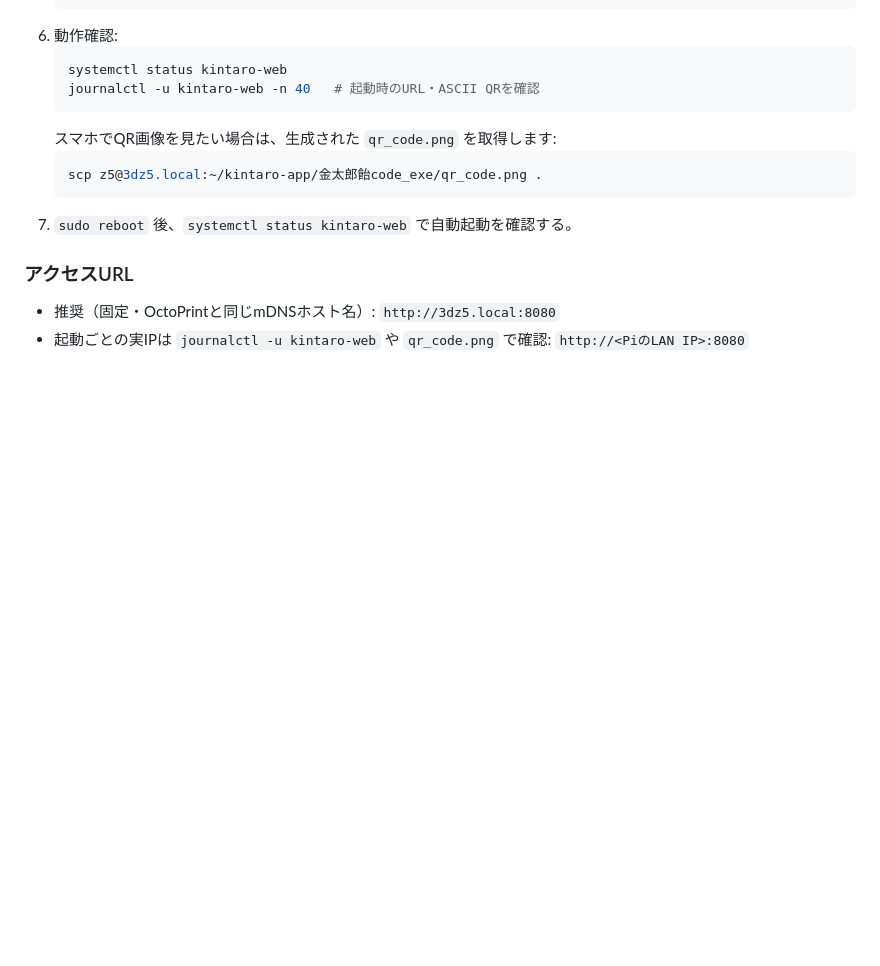
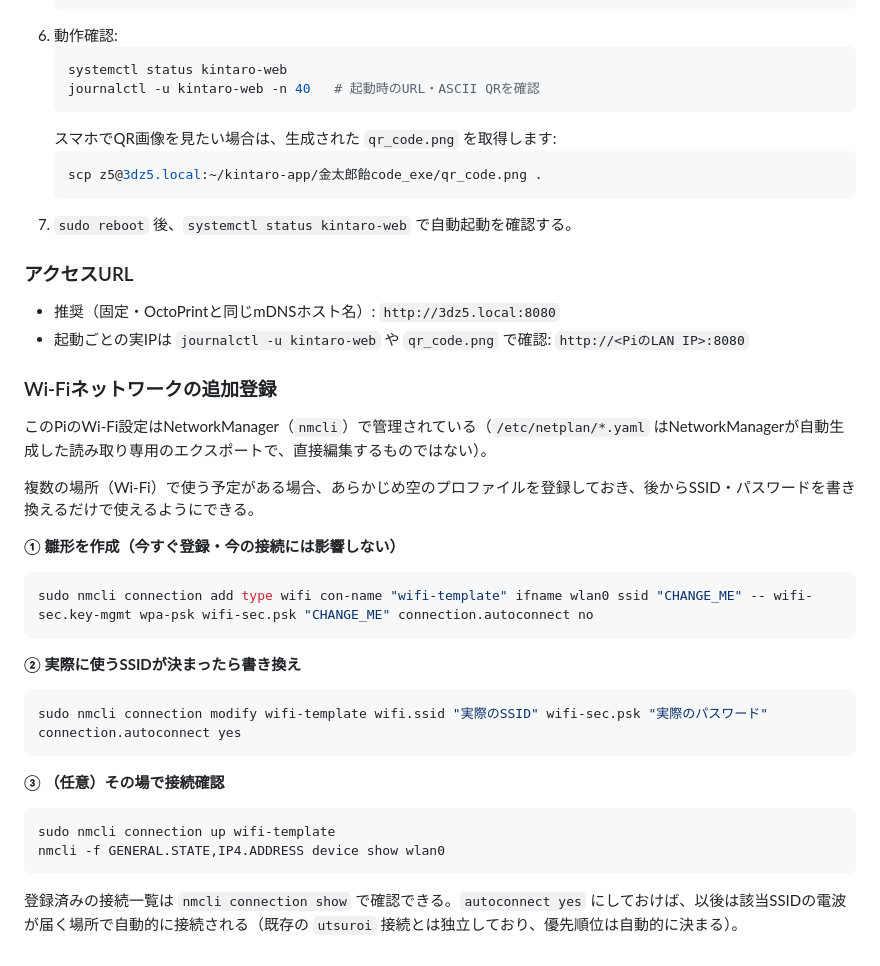
Before and after one commit to haruki-se/z5, a Markdown page: README.md, the part around the change. GitHub-like rendering; blank space fills up the shorter version.

Commit message:
Document how to pre-register additional Wi-Fi networks via nmcli
Co-Authored-By: Claude Sonnet 5 <noreply@anthropic.com>

````diff
--- a/README.md
+++ b/README.md
@@ -231,3 +231,27 @@ PCを使わず、Raspberry Pi単体（OctoPrint・ソレノイド制御と同居
 
 - 推奨（固定・OctoPrintと同じmDNSホスト名）: `http://3dz5.local:8080`
 - 起動ごとの実IPは `journalctl -u kintaro-web` や `qr_code.png` で確認: `http://<PiのLAN IP>:8080`
+
+### Wi-Fiネットワークの追加登録
+
+このPiのWi-Fi設定はNetworkManager（`nmcli`）で管理されている（`/etc/netplan/*.yaml` はNetworkManagerが自動生成した読み取り専用のエクスポートで、直接編集するものではない）。
+
+複数の場所（Wi-Fi）で使う予定がある場合、あらかじめ空のプロファイルを登録しておき、後からSSID・パスワードを書き換えるだけで使えるようにできる。
+
+**① 雛形を作成（今すぐ登録・今の接続には影響しない）**
+```bash
+sudo nmcli connection add type wifi con-name "wifi-template" ifname wlan0 ssid "CHANGE_ME" -- wifi-sec.key-mgmt wpa-psk wifi-sec.psk "CHANGE_ME" connection.autoconnect no
+```
+
+**② 実際に使うSSIDが決まったら書き換え**
+```bash
+sudo nmcli connection modify wifi-template wifi.ssid "実際のSSID" wifi-sec.psk "実際のパスワード" connection.autoconnect yes
+```
+
+**③ （任意）その場で接続確認**
+```bash
+sudo nmcli connection up wifi-template
+nmcli -f GENERAL.STATE,IP4.ADDRESS device show wlan0
+```
+
+登録済みの接続一覧は `nmcli connection show` で確認できる。`autoconnect yes` にしておけば、以後は該当SSIDの電波が届く場所で自動的に接続される（既存の `utsuroi` 接続とは独立しており、優先順位は自動的に決まる）。
````
